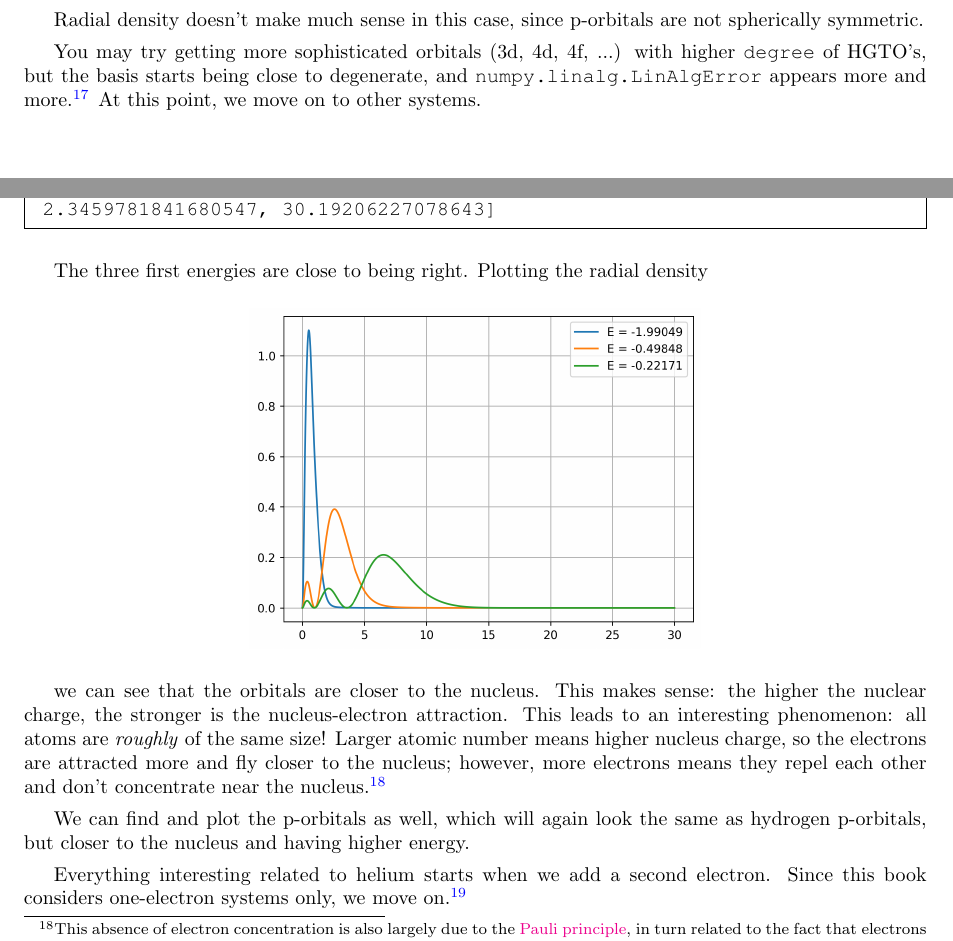
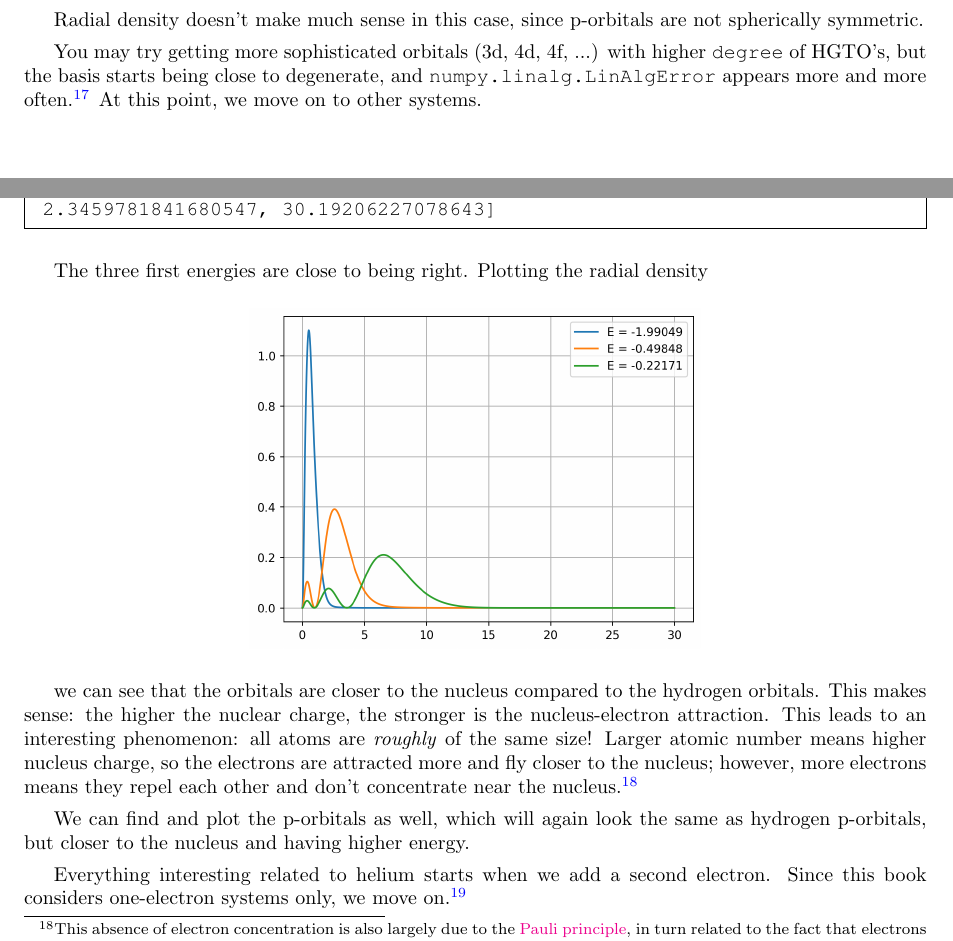
Before and after one commit to lisyarus/chembook, a LaTeX document (books/book1.tex): two parts of pages 24 and 25 of 43, joined at a grey line, cut so that both start at the same text. Compiled offline with pdfLaTeX.

Commit message:
Minor wording fixes

```diff
--- a/books/book1.tex
+++ b/books/book1.tex
@@ -945,7 +945,7 @@ We can plot the density, as well:
 
 Radial density doesn't make much sense in this case, since p-orbitals are not spherically symmetric.
 
-You may try getting more sophisticated orbitals (3d, 4d, 4f, ...) with higher \texttt{degree} of HGTO's, but the basis starts being close to degenerate, and \texttt{numpy.linalg.LinAlgError} appears more and more.\footnote{As I've said before, it is possible to overcome this using SVD, but this is out of the scope of this book.} At this point, we move on to other systems.
+You may try getting more sophisticated orbitals (3d, 4d, 4f, ...) with higher \texttt{degree} of HGTO's, but the basis starts being close to degenerate, and \texttt{numpy.linalg.LinAlgError} appears more and more often.\footnote{As I've said before, it is possible to overcome this using SVD, but this is out of the scope of this book.} At this point, we move on to other systems.
 
 \newpage
 
@@ -981,7 +981,7 @@ The three first energies are close to being right. Plotting the radial density
 
 \image{helium-radial-s-3}
 
-we can see that the orbitals are closer to the nucleus. This makes sense: the higher the nuclear charge, the stronger is the nucleus-electron attraction. This leads to an interesting phenomenon: all atoms are \textit{roughly} of the same size! Larger atomic number means higher nucleus charge, so the electrons are attracted more and fly closer to the nucleus; however, more electrons means they repel each other and don't concentrate near the nucleus.\footnote{This absence of electron concentration is also largely due to the \href{https://en.wikipedia.org/wiki/Pauli_exclusion_principle}{Pauli principle}, in turn related to the fact that electrons are fermions. Bosons, however, \textit{can} concentrate in one place, which leads to the existence of \href{https://en.wikipedia.org/wiki/Bose\%E2\%80\%93Einstein_condensate}{Bose-Einstein condensate}.}
+we can see that the orbitals are closer to the nucleus compared to the hydrogen orbitals. This makes sense: the higher the nuclear charge, the stronger is the nucleus-electron attraction. This leads to an interesting phenomenon: all atoms are \textit{roughly} of the same size! Larger atomic number means higher nucleus charge, so the electrons are attracted more and fly closer to the nucleus; however, more electrons means they repel each other and don't concentrate near the nucleus.\footnote{This absence of electron concentration is also largely due to the \href{https://en.wikipedia.org/wiki/Pauli_exclusion_principle}{Pauli principle}, in turn related to the fact that electrons are fermions. Bosons, however, \textit{can} concentrate in one place, which leads to the existence of \href{https://en.wikipedia.org/wiki/Bose\%E2\%80\%93Einstein_condensate}{Bose-Einstein condensate}.}
 
 We can find and plot the p-orbitals as well, which will again look the same as hydrogen p-orbitals, but closer to the nucleus and having higher energy.
 
```
Also changed, not shown: books/book1.tex (4 more changed lines).
